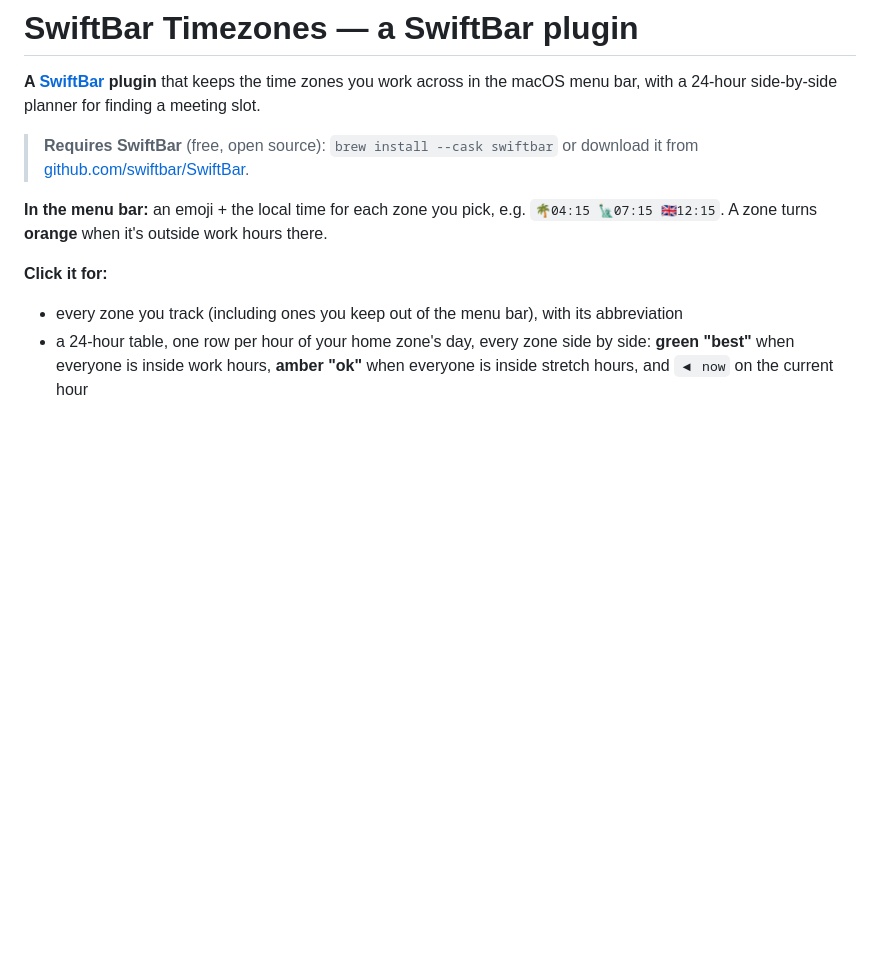
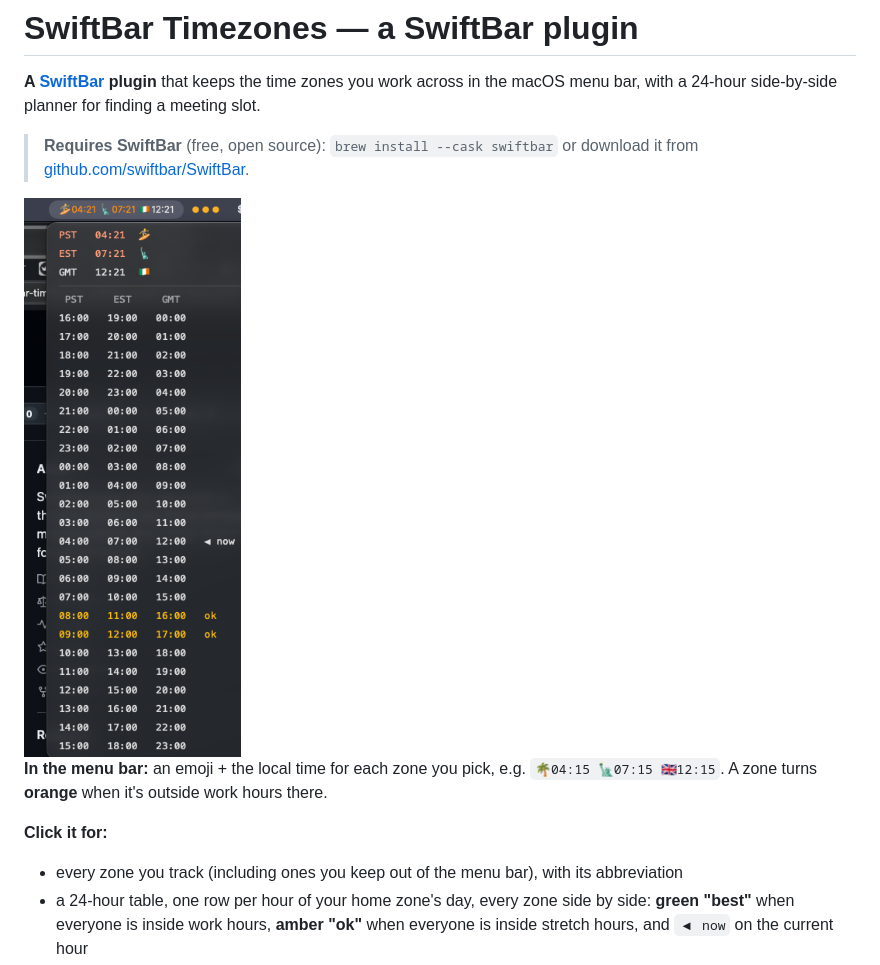
Before and after one commit to ChristopherJohnDillon/swiftbar-timezones, a Markdown page: README.md, the part around the change. Rendered like a GitHub page; pictures changed too: docs/menu.png (added); blank space fills up the shorter version.

Commit message:
README: add menu bar + planner screenshot
Co-Authored-By: Claude Opus 5.5 <noreply@anthropic.com>

```diff
--- a/README.md
+++ b/README.md
@@ -5,6 +5,8 @@ across in the macOS menu bar, with a 24-hour side-by-side planner for finding a
 
 > **Requires SwiftBar** (free, open source): `brew install --cask swiftbar` or download it from
 > [github.com/swiftbar/SwiftBar](https://github.com/swiftbar/SwiftBar/releases).
+
+<img src="docs/menu.png" alt="Menu bar showing PST, EST and GMT, with the dropdown's 24-hour planner" width="280">
 
 **In the menu bar:** an emoji + the local time for each zone you pick, e.g. `🌴04:15 🗽07:15 🇬🇧12:15`.
 A zone turns **orange** when it's outside work hours there.
```
